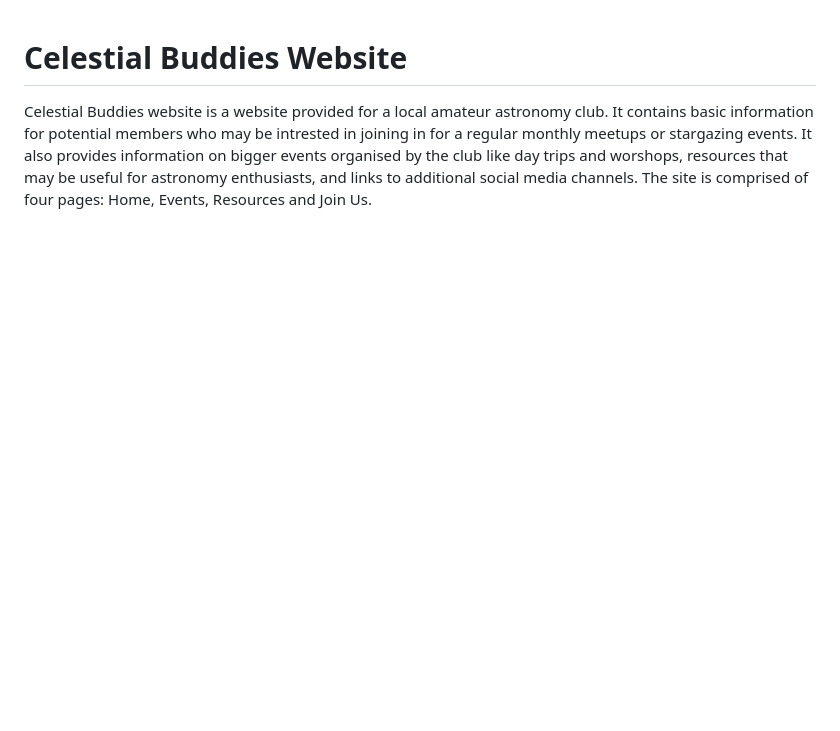
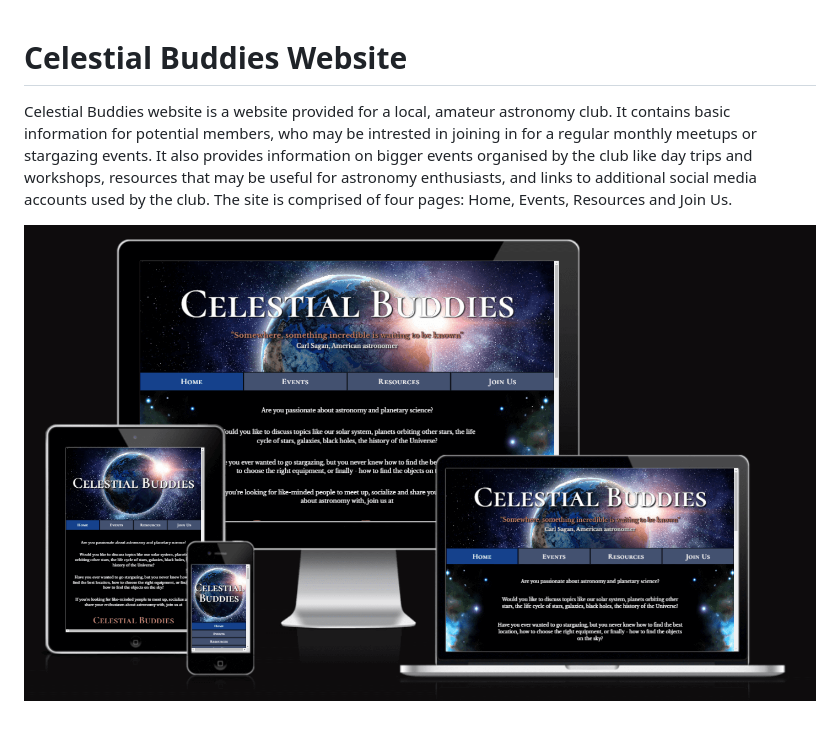
Before and after one commit to NataliaCzeladka/celestial-buddies, a Markdown page: README.md, the part around the change. Drawn GitHub-style; pictures changed too: assets/images/MockUp_updated.png (added); blank space fills up the shorter version.

Commit message:
Add mockup to README.md

```diff
--- a/README.md
+++ b/README.md
@@ -1,3 +1,5 @@
 # Celestial Buddies Website
 
-Celestial Buddies website is a website provided for a local amateur astronomy club. It contains basic information for potential members who may be intrested in joining in for a regular monthly meetups or stargazing events. It also provides information on bigger events organised by the club like day trips and worshops, resources that may be useful for astronomy enthusiasts, and links to additional social media channels. The site is comprised of four pages: Home, Events, Resources and Join Us.
+Celestial Buddies website is a website provided for a local, amateur astronomy club. It contains basic information for potential members, who may be intrested in joining in for a regular monthly meetups or stargazing events. It also provides information on bigger events organised by the club like day trips and workshops, resources that may be useful for astronomy enthusiasts, and links to additional social media accounts used by the club. The site is comprised of four pages: Home, Events, Resources and Join Us.
+
+![Celestial Buddies Website](assets/images/MockUp_updated.png)
```
